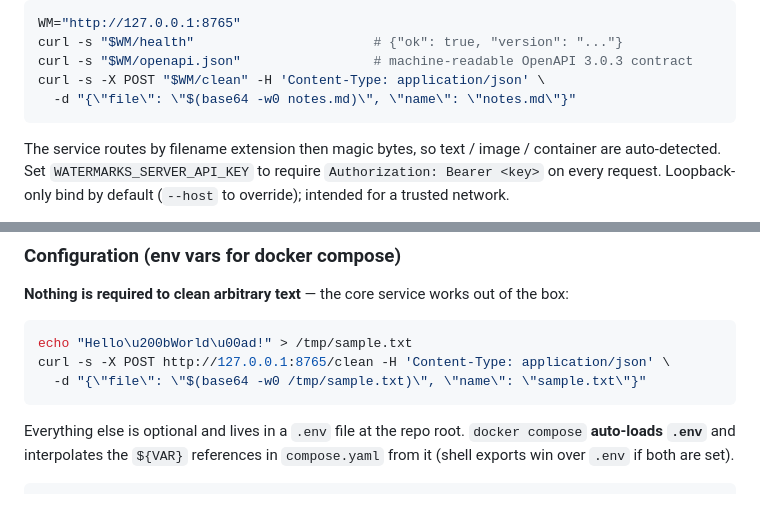
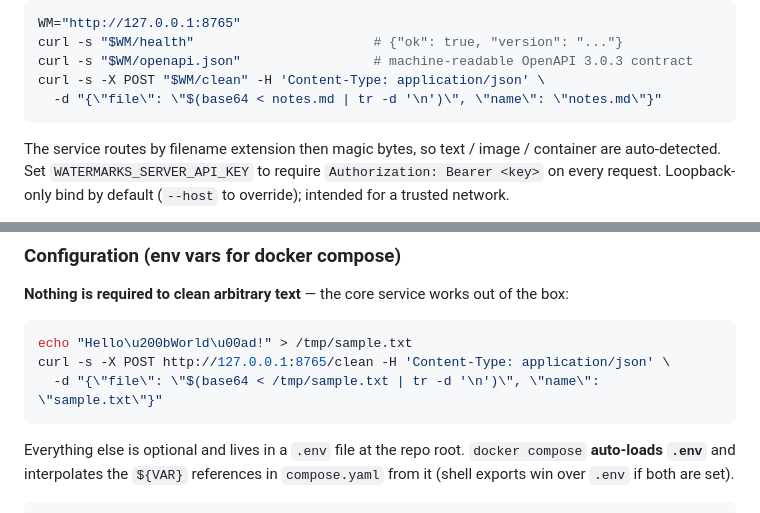
Before and after one commit to AmirulAndalib/watermarks-remover, a Markdown page: README.md, 2 parts joined by grey strips. Rendered like a GitHub page.

````diff
--- a/README.md
+++ b/README.md
@@ -164,7 +164,7 @@ WM="http://127.0.0.1:8765"
 curl -s "$WM/health"                       # {"ok": true, "version": "..."}
 curl -s "$WM/openapi.json"                 # machine-readable OpenAPI 3.0.3 contract
 curl -s -X POST "$WM/clean" -H 'Content-Type: application/json' \
-  -d "{\"file\": \"$(base64 -w0 notes.md)\", \"name\": \"notes.md\"}"
+  -d "{\"file\": \"$(base64 < notes.md | tr -d '\n')\", \"name\": \"notes.md\"}"
 ```
 
 The service routes by filename extension then magic bytes, so text / image / container are auto-detected. Set `WATERMARKS_SERVER_API_KEY` to require `Authorization: Bearer <key>` on every request. Loopback-only bind by default (`--host` to override); intended for a trusted network.
@@ -217,7 +217,7 @@ Checks `wr-core` via `GET /health` and runs each harness/heavy service with `--h
 ```bash
 echo "Hello\u200bWorld\u00ad!" > /tmp/sample.txt
 curl -s -X POST http://127.0.0.1:8765/clean -H 'Content-Type: application/json' \
-  -d "{\"file\": \"$(base64 -w0 /tmp/sample.txt)\", \"name\": \"sample.txt\"}"
+  -d "{\"file\": \"$(base64 < /tmp/sample.txt | tr -d '\n')\", \"name\": \"sample.txt\"}"
 ```
 
 Everything else is optional and lives in a `.env` file at the repo root. `docker compose` **auto-loads `.env`** and interpolates the `${VAR}` references in `compose.yaml` from it (shell exports win over `.env` if both are set).
````
Also changed, not shown: skills/remove-ai-marks/SKILL.md (+5 -5 lines).
